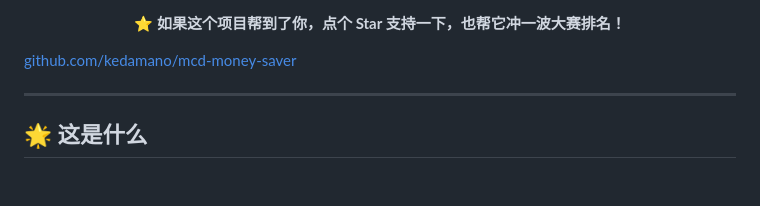
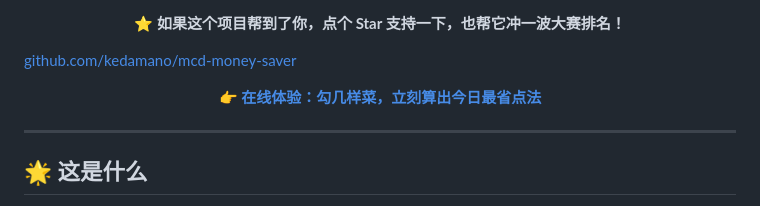
Before and after one commit to kedamano/MC_mcd-money-saver, a Markdown page: README.md, the part around the change. Drawn GitHub-style; blank space fills up the shorter version.

Commit message:
chore: update README.md

```diff
--- a/README.md
+++ b/README.md
@@ -22,6 +22,10 @@
   <b>⭐ 如果这个项目帮到了你，点个 Star 支持一下，也帮它冲一波大赛排名！</b>
 
   <a href="https://github.com/kedamano/mcd-money-saver">github.com/kedamano/mcd-money-saver</a>
+</p>
+
+<p align="center">
+  <a href="https://mcd-money-saver.app.workbuddy.host/"><b>👉 在线体验：勾几样菜，立刻算出今日最省点法</b></a>
 </p>
 
 ---
```
